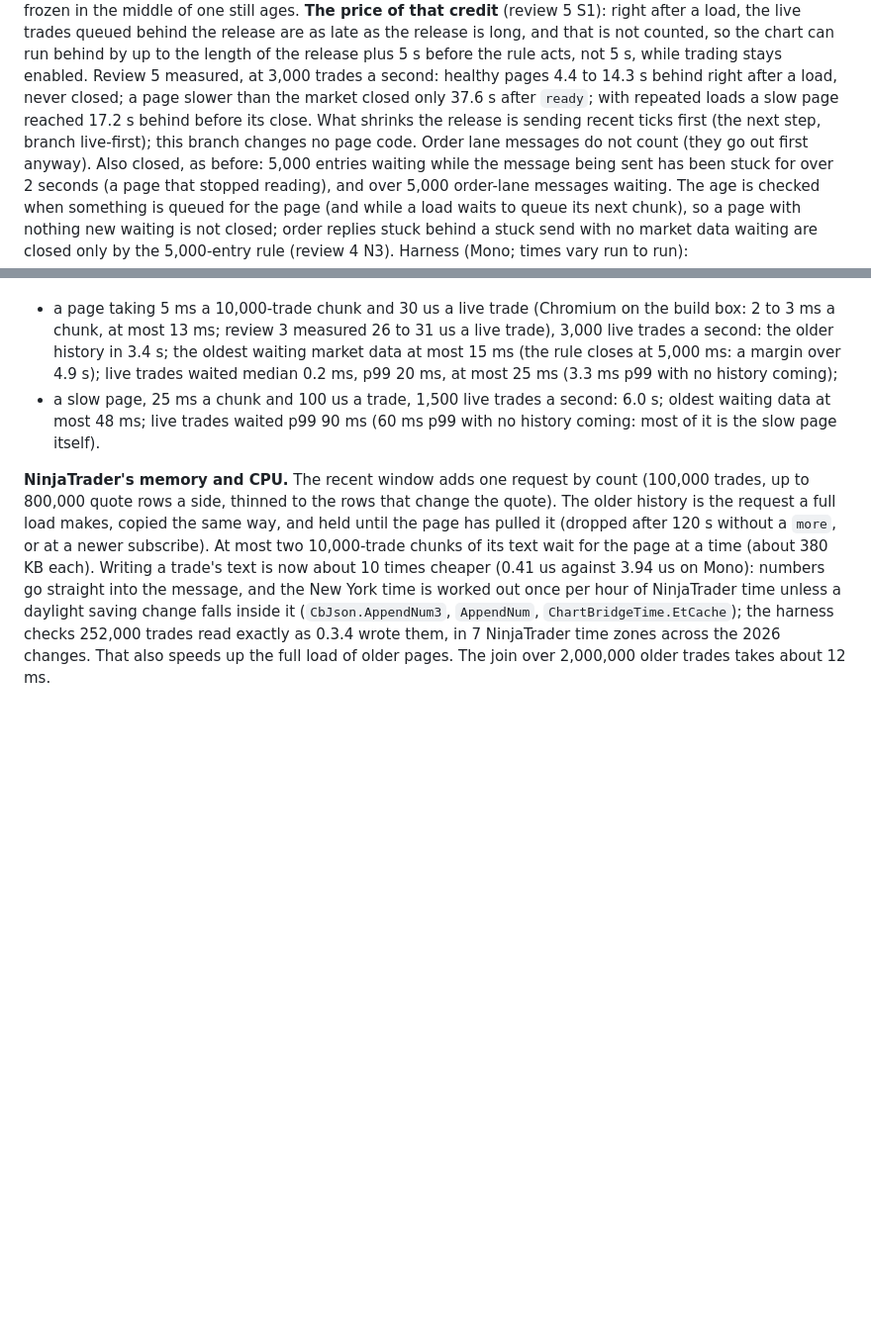
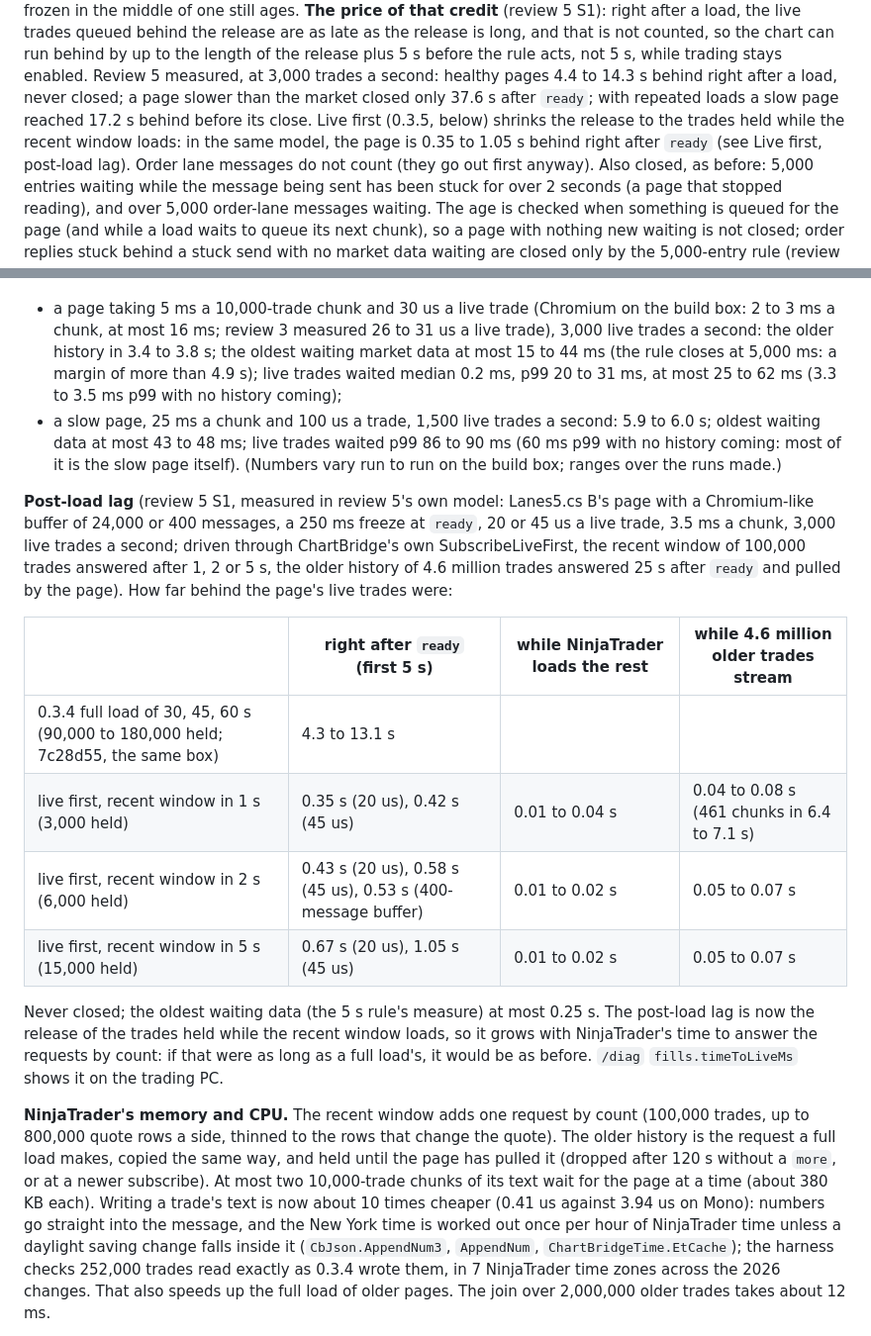
Before and after one commit to anthonydirect17/chart-engine, a Markdown page: nt8/PROTOCOL.md, 2 parts joined by grey strips. Shown at 99% size. Rendered like a GitHub page; blank space fills up the shorter version.

Commit message:
Live first: post-load lag measured in review 5's model; harness numbers as ranges
In review 5's own page model at 3,000 trades a second, driven through SubscribeLiveFirst: 0.35
to 1.05 s behind right after ready (recent window answered in 1 to 5 s), against 4.3 to 13.1 s
after a 30 to 60 s full load on 7c28d55, and at most 0.08 s while 4.6 million older trades stream.

Co-Authored-By: Claude Opus 5.5 <noreply@anthropic.com>
Claude-Session: https://claude.ai/code/session_01GVWE3GVSEtPaJgMFZZNhC5

```diff
--- a/nt8/PROTOCOL.md
+++ b/nt8/PROTOCOL.md
@@ -445,8 +445,9 @@ credit** (review 5 S1): right after a load, the live trades queued behind the re
 long, and that is not counted, so the chart can run behind by up to the length of the release plus 5 s before the rule
 acts, not 5 s, while trading stays enabled. Review 5 measured, at 3,000 trades a second: healthy pages 4.4 to 14.3 s
 behind right after a load, never closed; a page slower than the market closed only 37.6 s after `ready`; with repeated
-loads a slow page reached 17.2 s behind before its close. What shrinks the release is sending recent ticks first (the
-next step, branch live-first); this branch changes no page code. Order lane messages do not count (they go out first
+loads a slow page reached 17.2 s behind before its close. Live first (0.3.5, below) shrinks the release to the trades
+held while the recent window loads: in the same model, the page is 0.35 to 1.05 s behind right after `ready` (see Live
+first, post-load lag). Order lane messages do not count (they go out first
 anyway). Also closed, as before: 5,000 entries waiting while the message being sent has been stuck for over 2 seconds
 (a page that stopped reading), and over 5,000 order-lane messages waiting. The age is checked when something is queued
 for the page (and while a load waits to queue its next chunk), so a page with nothing new waiting is not closed; order
@@ -598,11 +599,29 @@ as a load's bulk data (like `history` and `ticks`), so it never counts as lag. H
 simulated at its pace, a million older trades in 101 chunks while live trades arrive):
 
 - a page taking 5 ms a 10,000-trade chunk and 30 us a live trade (Chromium on the build box: 2 to 3 ms a chunk, at most
-  13 ms; review 3 measured 26 to 31 us a live trade), 3,000 live trades a second: the older history in 3.4 s; the oldest
-  waiting market data at most 15 ms (the rule closes at 5,000 ms: a margin over 4.9 s); live trades waited median 0.2 ms,
-  p99 20 ms, at most 25 ms (3.3 ms p99 with no history coming);
-- a slow page, 25 ms a chunk and 100 us a trade, 1,500 live trades a second: 6.0 s; oldest waiting data at most 48 ms;
-  live trades waited p99 90 ms (60 ms p99 with no history coming: most of it is the slow page itself).
+  16 ms; review 3 measured 26 to 31 us a live trade), 3,000 live trades a second: the older history in 3.4 to 3.8 s; the
+  oldest waiting market data at most 15 to 44 ms (the rule closes at 5,000 ms: a margin of more than 4.9 s); live trades
+  waited median 0.2 ms, p99 20 to 31 ms, at most 25 to 62 ms (3.3 to 3.5 ms p99 with no history coming);
+- a slow page, 25 ms a chunk and 100 us a trade, 1,500 live trades a second: 5.9 to 6.0 s; oldest waiting data at most
+  43 to 48 ms; live trades waited p99 86 to 90 ms (60 ms p99 with no history coming: most of it is the slow page itself).
+(Numbers vary run to run on the build box; ranges over the runs made.)
+
+**Post-load lag** (review 5 S1, measured in review 5's own model: Lanes5.cs B's page with a Chromium-like buffer of
+24,000 or 400 messages, a 250 ms freeze at `ready`, 20 or 45 us a live trade, 3.5 ms a chunk, 3,000 live trades a second;
+driven through ChartBridge's own SubscribeLiveFirst, the recent window of 100,000 trades answered after 1, 2 or 5 s, the
+older history of 4.6 million trades answered 25 s after `ready` and pulled by the page). How far behind the page's live
+trades were:
+
+| | right after `ready` (first 5 s) | while NinjaTrader loads the rest | while 4.6 million older trades stream |
+|---|---|---|---|
+| 0.3.4 full load of 30, 45, 60 s (90,000 to 180,000 held; 7c28d55, the same box) | 4.3 to 13.1 s | | |
+| live first, recent window in 1 s (3,000 held) | 0.35 s (20 us), 0.42 s (45 us) | 0.01 to 0.04 s | 0.04 to 0.08 s (461 chunks in 6.4 to 7.1 s) |
+| live first, recent window in 2 s (6,000 held) | 0.43 s (20 us), 0.58 s (45 us), 0.53 s (400-message buffer) | 0.01 to 0.02 s | 0.05 to 0.07 s |
+| live first, recent window in 5 s (15,000 held) | 0.67 s (20 us), 1.05 s (45 us) | 0.01 to 0.02 s | 0.05 to 0.07 s |
+
+Never closed; the oldest waiting data (the 5 s rule's measure) at most 0.25 s. The post-load lag is now the release of
+the trades held while the recent window loads, so it grows with NinjaTrader's time to answer the requests by count: if
+that were as long as a full load's, it would be as before. `/diag` `fills.timeToLiveMs` shows it on the trading PC.
 
 **NinjaTrader's memory and CPU.** The recent window adds one request by count (100,000 trades, up to 800,000 quote rows a
 side, thinned to the rows that change the quote). The older history is the request a full load makes, copied the same way,
```
Also changed, not shown: CHANGELOG.md (+5 -2 lines).
